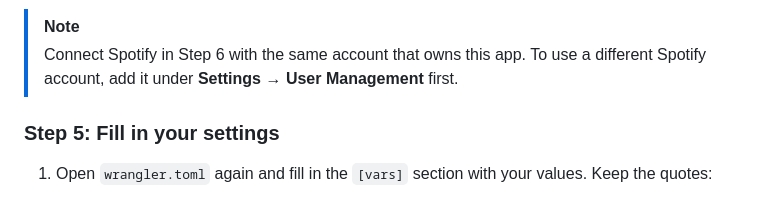
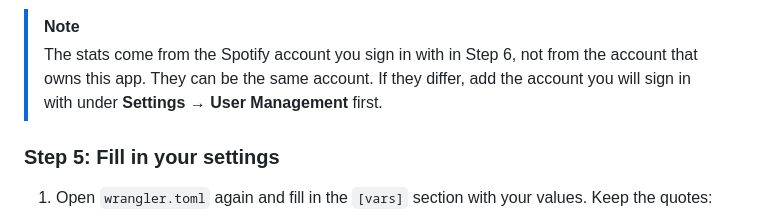
Before and after one commit to 956zs/spotify-discord-stats, a Markdown page: README.md, the part around the change. Rendered like a GitHub page.

Commit message:
docs: reword the Step 4 note about which Spotify account is tracked
- the stats follow the account signed in at Step 6, not the app owner

```diff
--- a/README.md
+++ b/README.md
@@ -188,9 +188,10 @@ The profile widget belongs to this app, and its bot sends you the recap DMs.
    <img src="docs/images/spotify-settings.png" alt="Spotify app settings with the Client ID and View client secret" width="640">
 
 > [!NOTE]
-> Connect Spotify in Step 6 with the same account that owns this app. To use a
-> different Spotify account, add it under **Settings** → **User Management**
-> first.
+> The stats come from the Spotify account you sign in with in Step 6, not
+> from the account that owns this app. They can be the same account. If they
+> differ, add the account you will sign in with under **Settings** →
+> **User Management** first.
 
 ### Step 5: Fill in your settings
 
```
Also changed, not shown: README.zh-TW.md (+2 -2 lines).
